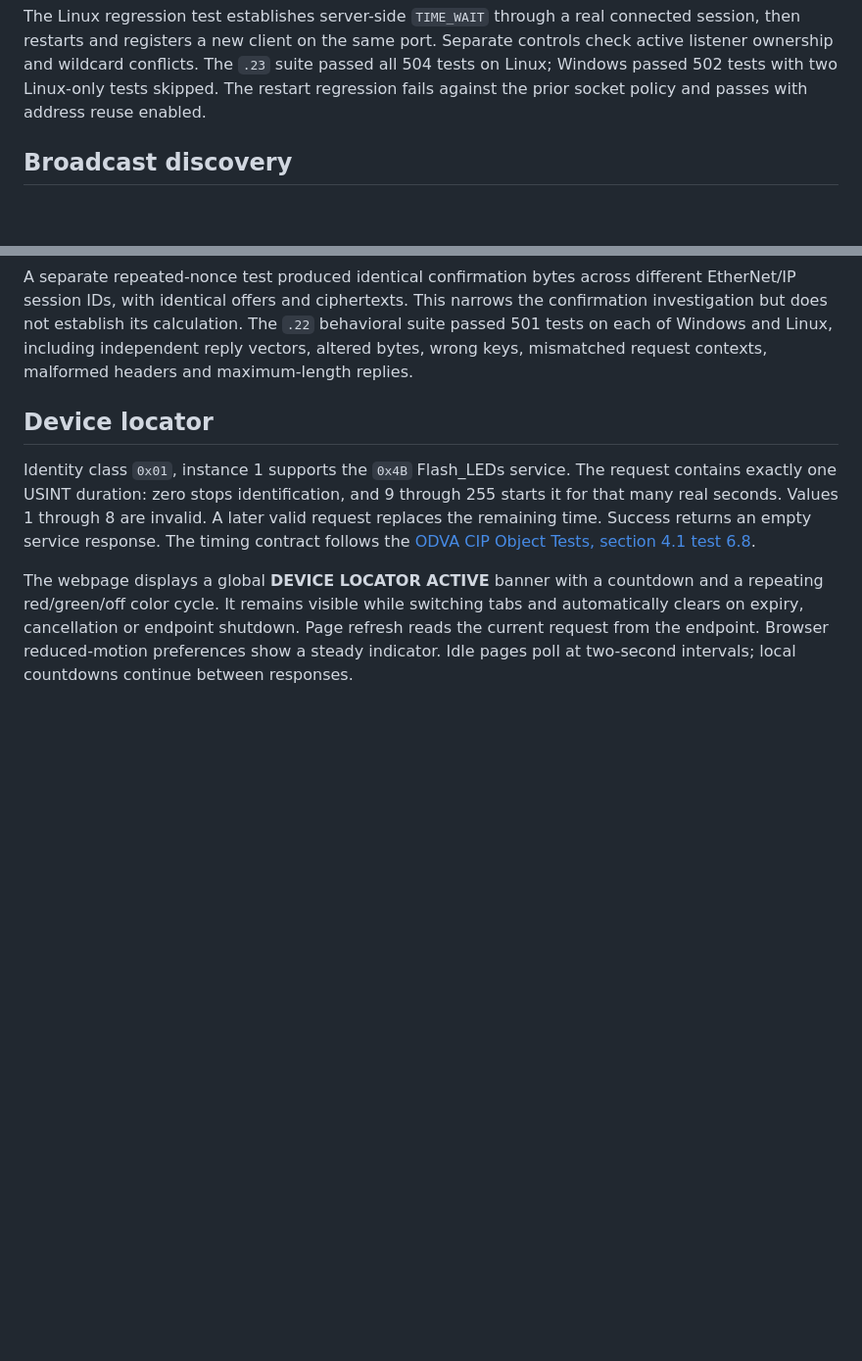
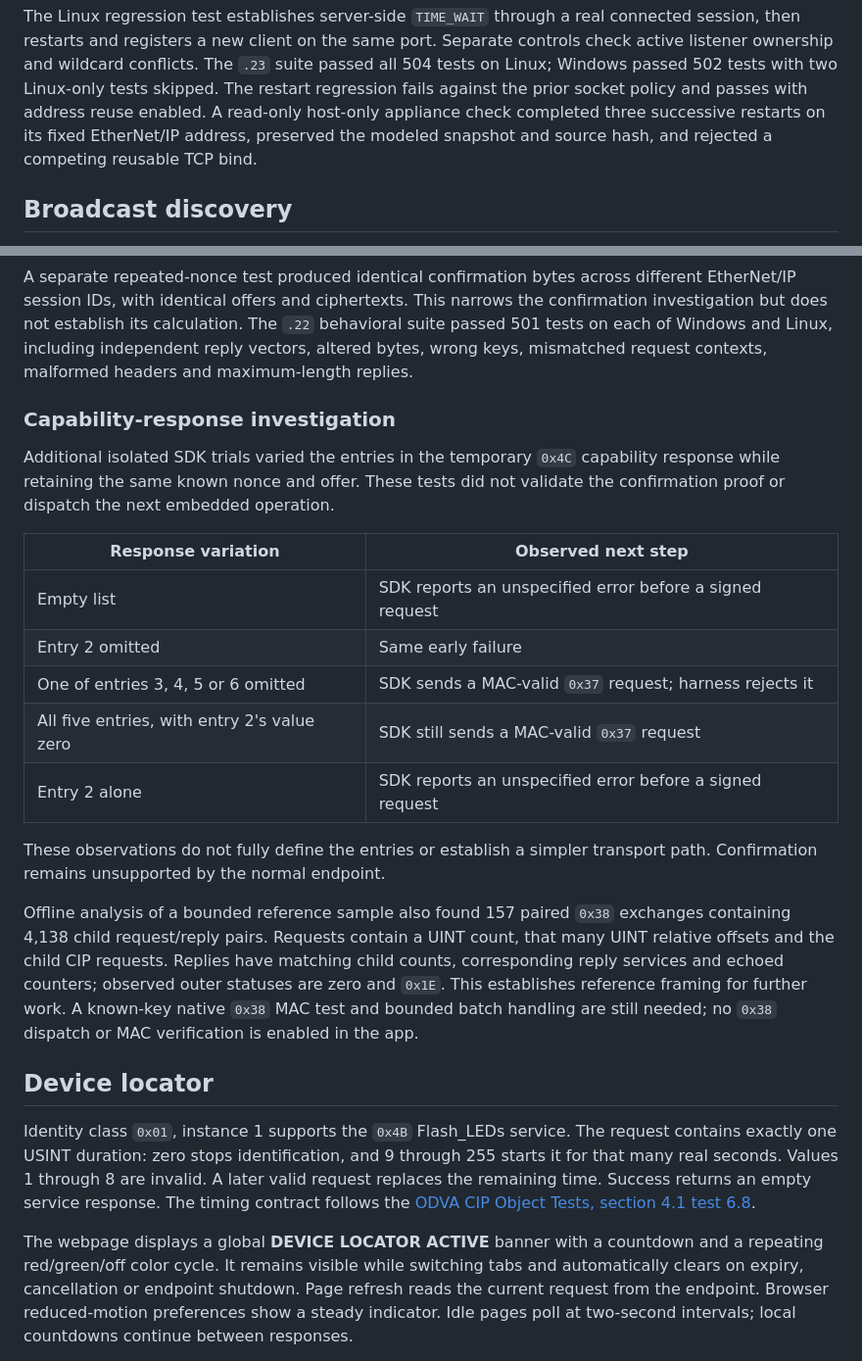
Before and after one commit to votecoffee/Studio5000Emulator, a Markdown page: docs/connectivity.md, 2 parts joined by grey strips. Shown at 98% size. Rendered like a GitHub page; blank space fills up the shorter version.

Commit message:
Document native capability trials and batch-message framing

```diff
--- a/docs/connectivity.md
+++ b/docs/connectivity.md
@@ -72,6 +72,9 @@ Separate controls check active listener ownership and wildcard conflicts.
 The `.23` suite passed all 504 tests on Linux; Windows passed 502 tests with two
 Linux-only tests skipped. The restart regression fails against the prior socket
 policy and passes with address reuse enabled.
+A read-only host-only appliance check completed three successive restarts on
+its fixed EtherNet/IP address, preserved the modeled snapshot and source hash,
+and rejected a competing reusable TCP bind.
 
 ## Broadcast discovery
 
@@ -280,6 +283,31 @@ narrows the confirmation investigation but does not establish its calculation.
 The `.22` behavioral suite passed 501 tests on each of Windows and Linux,
 including independent reply vectors, altered bytes, wrong keys, mismatched
 request contexts, malformed headers and maximum-length replies.
+
+### Capability-response investigation
+
+Additional isolated SDK trials varied the entries in the temporary `0x4C`
+capability response while retaining the same known nonce and offer. These tests
+did not validate the confirmation proof or dispatch the next embedded operation.
+
+| Response variation | Observed next step |
+| --- | --- |
+| Empty list | SDK reports an unspecified error before a signed request |
+| Entry 2 omitted | Same early failure |
+| One of entries 3, 4, 5 or 6 omitted | SDK sends a MAC-valid `0x37` request; harness rejects it |
+| All five entries, with entry 2's value zero | SDK still sends a MAC-valid `0x37` request |
+| Entry 2 alone | SDK reports an unspecified error before a signed request |
+
+These observations do not fully define the entries or establish a simpler
+transport path. Confirmation remains unsupported by the normal endpoint.
+
+Offline analysis of a bounded reference sample also found 157 paired `0x38`
+exchanges containing 4,138 child request/reply pairs. Requests contain a UINT
+count, that many UINT relative offsets and the child CIP requests. Replies have
+matching child counts, corresponding reply services and echoed counters;
+observed outer statuses are zero and `0x1E`. This establishes reference framing
+for further work. A known-key native `0x38` MAC test and bounded batch handling
+are still needed; no `0x38` dispatch or MAC verification is enabled in the app.
 
 ## Device locator
 
```
Also changed, not shown: docs/roadmap.md (+2 -0 lines).
